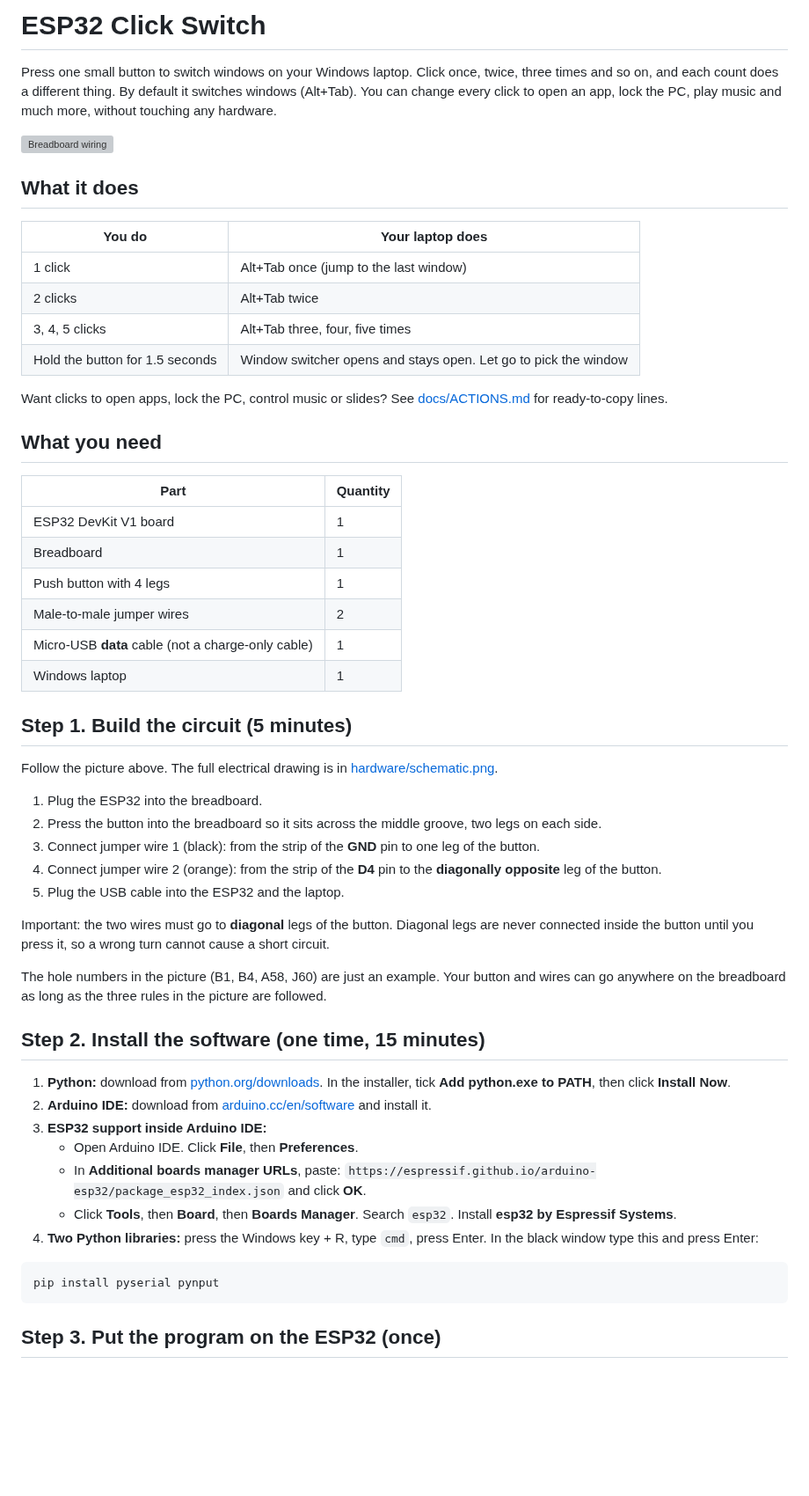
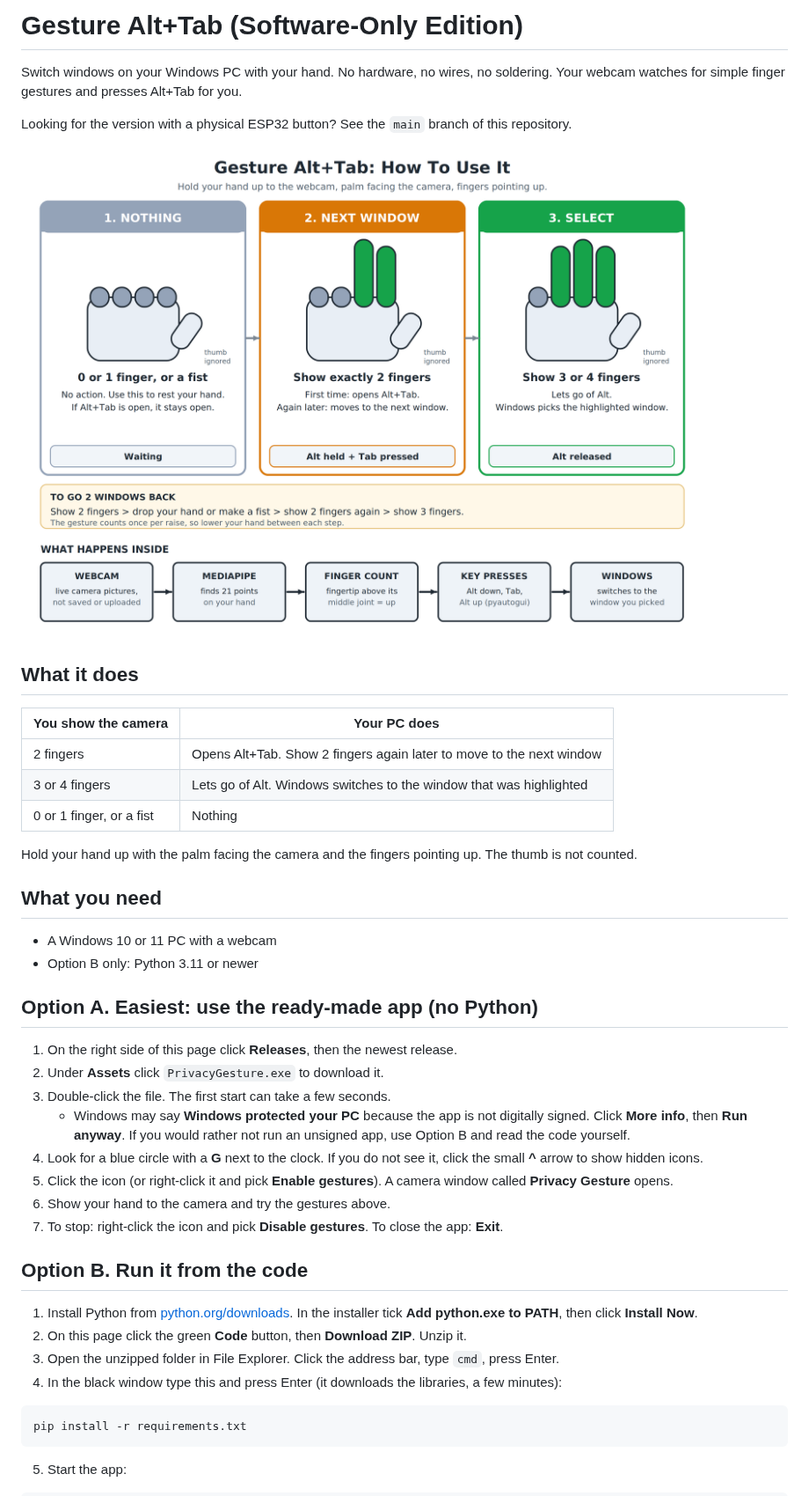
Before and after one commit to ARNAV-AHIRRAO/esp32-click-switch, a Markdown page: README.md, the part around one of its changes. Shown at 88% size. Rendered like a GitHub page; pictures changed too: docs/images/gesture_guide.png (added); blank space fills up the shorter version; grey boxes are pictures that could not be loaded.

Commit message:
Software-only gesture edition

````diff
--- a/README.md
+++ b/README.md
@@ -1,58 +1,47 @@
-# ESP32 Click Switch
+# Gesture Alt+Tab (Software-Only Edition)
 
-Press one small button to switch windows on your Windows laptop. Click once, twice, three times and so on, and each count does a different thing. By default it switches windows (Alt+Tab). You can change every click to open an app, lock the PC, play music and much more, without touching any hardware.
+Switch windows on your Windows PC with your hand. No hardware, no wires, no soldering. Your webcam watches for simple finger gestures and presses Alt+Tab for you.
 
-![Breadboard wiring](hardware/breadboard_wiring.png)
+Looking for the version with a physical ESP32 button? See the `main` branch of this repository.
+
+![Gesture guide](docs/images/gesture_guide.png)
 
 ## What it does
 
-| You do | Your laptop does |
+| You show the camera | Your PC does |
 |---|---|
-| 1 click | Alt+Tab once (jump to the last window) |
-| 2 clicks | Alt+Tab twice |
-| 3, 4, 5 clicks | Alt+Tab three, four, five times |
-| Hold the button for 1.5 seconds | Window switcher opens and stays open. Let go to pick the window |
+| 2 fingers | Opens Alt+Tab. Show 2 fingers again later to move to the next window |
+| 3 or 4 fingers | Lets go of Alt. Windows switches to the window that was highlighted |
+| 0 or 1 finger, or a fist | Nothing |
 
-Want clicks to open apps, lock the PC, control music or slides? See [docs/ACTIONS.md](docs/ACTIONS.md) for ready-to-copy lines.
+Hold your hand up with the palm facing the camera and the fingers pointing up. The thumb is not counted.
 
 ## What you need
 
-| Part | Quantity |
-|---|---|
-| ESP32 DevKit V1 board | 1 |
-| Breadboard | 1 |
-| Push button with 4 legs | 1 |
-| Male-to-male jumper wires | 2 |
-| Micro-USB **data** cable (not a charge-only cable) | 1 |
-| Windows laptop | 1 |
+- A Windows 10 or 11 PC with a webcam
+- Option B only: Python 3.11 or newer
 
-## Step 1. Build the circuit (5 minutes)
+## Option A. Easiest: use the ready-made app (no Python)
 
-Follow the picture above. The full electrical drawing is in [hardware/schematic.png](hardware/schematic.png).
+1. On the right side of this page click **Releases**, then the newest release.
+2. Under **Assets** click `PrivacyGesture.exe` to download it.
+3. Double-click the file. The first start can take a few seconds.
+   - Windows may say **Windows protected your PC** because the app is not digitally signed. Click **More info**, then **Run anyway**. If you would rather not run an unsigned app, use Option B and read the code yourself.
+4. Look for a blue circle with a **G** next to the clock. If you do not see it, click the small **^** arrow to show hidden icons.
+5. Click the icon (or right-click it and pick **Enable gestures**). A camera window called **Privacy Gesture** opens.
+6. Show your hand to the camera and try the gestures above.
+7. To stop: right-click the icon and pick **Disable gestures**. To close the app: **Exit**.
 
-1. Plug the ESP32 into the breadboard.
-2. Press the button into the breadboard so it sits across the middle groove, two legs on each side.
-3. Connect jumper wire 1 (black): from the strip of the **GND** pin to one leg of the button.
-4. Connect jumper wire 2 (orange): from the strip of the **D4** pin to the **diagonally opposite** leg of the button.
-5. Plug the USB cable into the ESP32 and the laptop.
+## Option B. Run it from the code
 
-Important: the two wires must go to **diagonal** legs of the button. Diagonal legs are never connected inside the button until you press it, so a wrong turn cannot cause a short circuit.
-
-The hole numbers in the picture (B1, B4, A58, J60) are just an example. Your button and wires can go anywhere on the breadboard as long as the three rules in the picture are followed.
-
-## Step 2. Install the software (one time, 15 minutes)
-
-1. **Python:** download from [python.org/downloads](https://www.python.org/downloads/). In the installer, tick **Add python.exe to PATH**, then click **Install Now**.
-2. **Arduino IDE:** download from [arduino.cc/en/software](https://www.arduino.cc/en/software) and install it.
-3. **ESP32 support inside Arduino IDE:**
-   - Open Arduino IDE. Click **File**, then **Preferences**.
-   - In **Additional boards manager URLs**, paste: `https://espressif.github.io/arduino-esp32/package_esp32_index.json` and click **OK**.
-   - Click **Tools**, then **Board**, then **Boards Manager**. Search `esp32`. Install **esp32 by Espressif Systems**.
-4. **Two Python libraries:** press the Windows key + R, type `cmd`, press Enter. In the black window type this and press Enter:
+1. Install Python from [python.org/downloads](https://www.python.org/downloads/). In the installer tick **Add python.exe to PATH**, then click **Install Now**.
+2. On this page click the green **Code** button, then **Download ZIP**. Unzip it.
+3. Open the unzipped folder in File Explorer. Click the address bar, type `cmd`, press Enter.
+4. In the black window type this and press Enter (it downloads the libraries, a few minutes):
 
 ```
-pip install pyserial pynput
+pip install -r requirements.txt
 ```
 
-## Step 3. Put the program on the ESP32 (once)
+5. Start the app:
 
````
Also changed, not shown: other parts of README.md (+69 -45 lines), docs/HOW_IT_WORKS.md (added, +114 -0 lines), docs/UPGRADES.md (added, +70 -0 lines), 5 other files.
